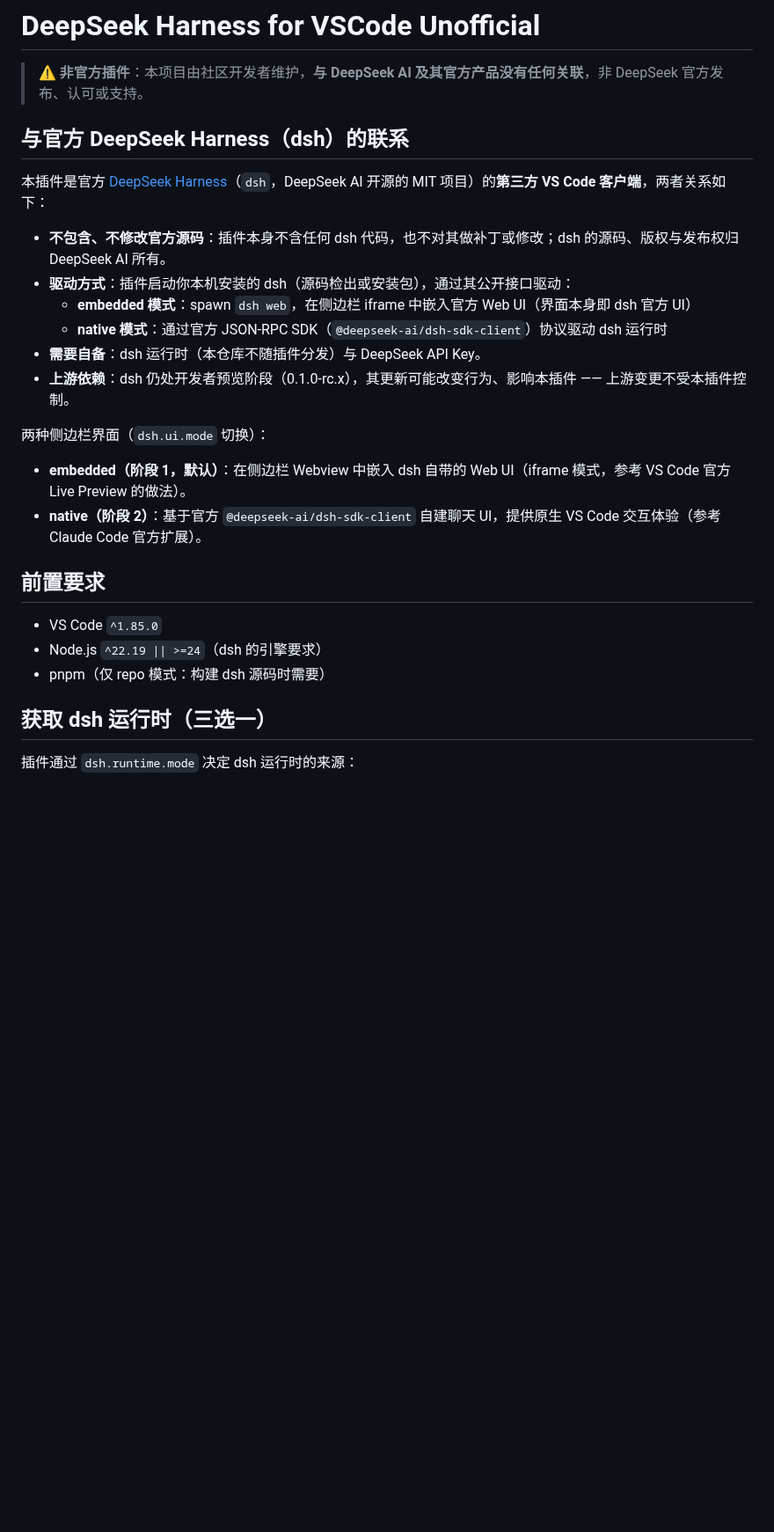
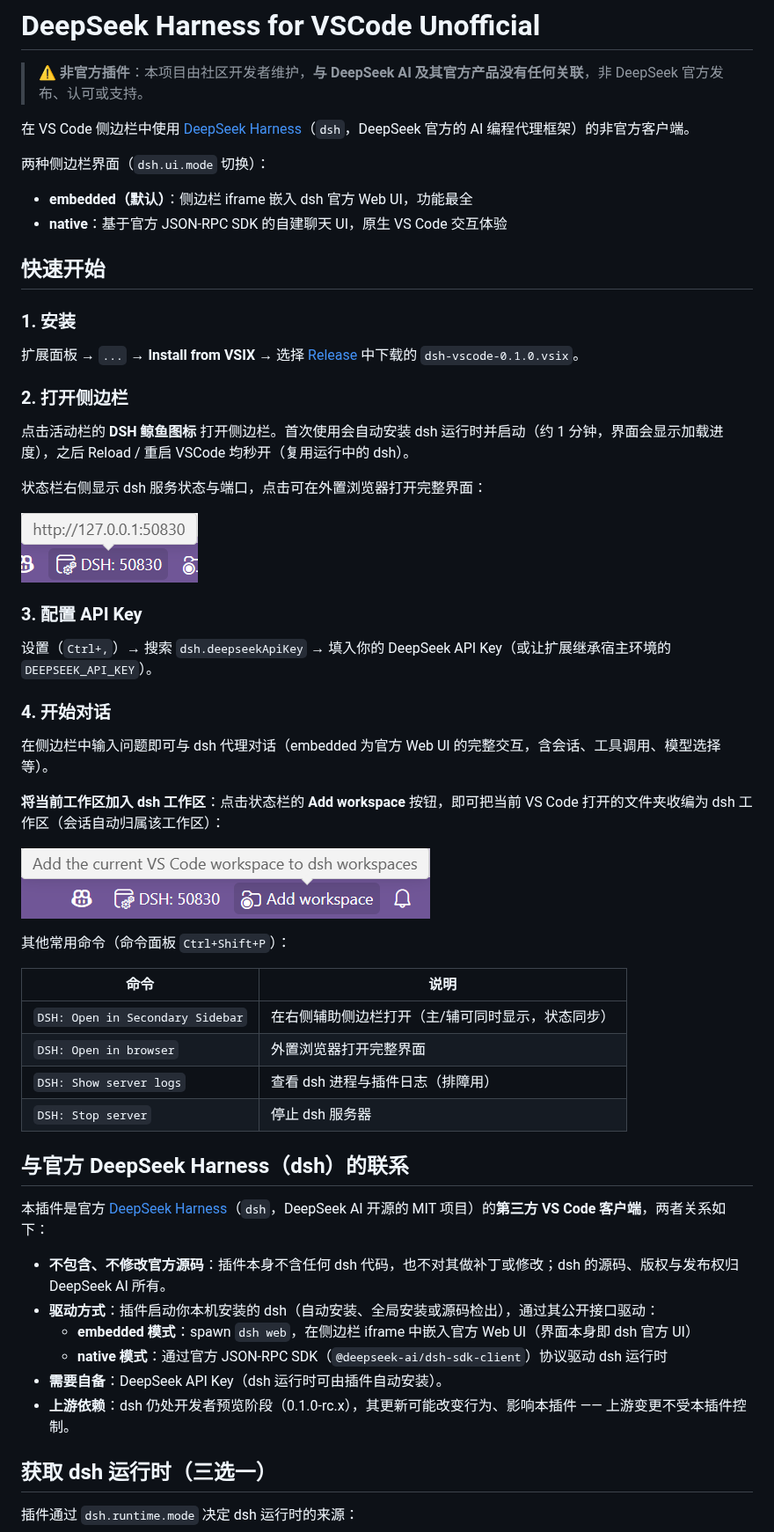
Before and after one commit to Mu-X-Yun/deepseek-harness-for-vscode-unofficial, a Markdown page: README.md, the part around one of its changes. Shown at 88% size. GitHub-like rendering; pictures changed too: media/Add_workspace.png (added), media/DSH_port.png (added); blank space fills up the shorter version.

```diff
--- a/README.md
+++ b/README.md
@@ -1,28 +1,59 @@
 # DeepSeek Harness for VSCode Unofficial
 
 > ⚠️ **非官方插件**：本项目由社区开发者维护，**与 DeepSeek AI 及其官方产品没有任何关联**，非 DeepSeek 官方发布、认可或支持。
+
+在 VS Code 侧边栏中使用 [DeepSeek Harness](https://github.com/deepseek-ai/deepseek-harness)（`dsh`，DeepSeek 官方的 AI 编程代理框架）的非官方客户端。
+
+两种侧边栏界面（`dsh.ui.mode` 切换）：
+
+- **embedded（默认）**：侧边栏 iframe 嵌入 dsh 官方 Web UI，功能最全
+- **native**：基于官方 JSON-RPC SDK 的自建聊天 UI，原生 VS Code 交互体验
+
+## 快速开始
+
+### 1. 安装
+
+扩展面板 → `...` → **Install from VSIX** → 选择 [Release](https://github.com/Mu-X-Yun/deepseek-harness-for-vscode-unofficial/releases) 中下载的 `dsh-vscode-0.1.0.vsix`。
+
+### 2. 打开侧边栏
+
+点击活动栏的 **DSH 鲸鱼图标** 打开侧边栏。首次使用会自动安装 dsh 运行时并启动（约 1 分钟，界面会显示加载进度），之后 Reload / 重启 VSCode 均秒开（复用运行中的 dsh）。
+
+状态栏右侧显示 dsh 服务状态与端口，点击可在外置浏览器打开完整界面：
+
+![DSH 状态栏端口](media/DSH_port.png)
+
+### 3. 配置 API Key
+
+设置（`Ctrl+,`）→ 搜索 `dsh.deepseekApiKey` → 填入你的 DeepSeek API Key（或让扩展继承宿主环境的 `DEEPSEEK_API_KEY`）。
+
+### 4. 开始对话
+
+在侧边栏中输入问题即可与 dsh 代理对话（embedded 为官方 Web UI 的完整交互，含会话、工具调用、模型选择等）。
+
+**将当前工作区加入 dsh 工作区**：点击状态栏的 **Add workspace** 按钮，即可把当前 VS Code 打开的文件夹收编为 dsh 工作区（会话自动归属该工作区）：
+
+![Add workspace 按钮](media/Add_workspace.png)
+
+其他常用命令（命令面板 `Ctrl+Shift+P`）：
+
+| 命令 | 说明 |
+|---|---|
+| `DSH: Open in Secondary Sidebar` | 在右侧辅助侧边栏打开（主/辅可同时显示，状态同步） |
+| `DSH: Open in browser` | 外置浏览器打开完整界面 |
+| `DSH: Show server logs` | 查看 dsh 进程与插件日志（排障用） |
+| `DSH: Stop server` | 停止 dsh 服务器 |
 
 ## 与官方 DeepSeek Harness（dsh）的联系
 
 本插件是官方 [DeepSeek Harness](https://github.com/deepseek-ai/deepseek-harness)（`dsh`，DeepSeek AI 开源的 MIT 项目）的**第三方 VS Code 客户端**，两者关系如下：
 
 - **不包含、不修改官方源码**：插件本身不含任何 dsh 代码，也不对其做补丁或修改；dsh 的源码、版权与发布权归 DeepSeek AI 所有。
-- **驱动方式**：插件启动你本机安装的 dsh（源码检出或安装包），通过其公开接口驱动：
+- **驱动方式**：插件启动你本机安装的 dsh（自动安装、全局安装或源码检出），通过其公开接口驱动：
   - **embedded 模式**：spawn `dsh web`，在侧边栏 iframe 中嵌入官方 Web UI（界面本身即 dsh 官方 UI）
   - **native 模式**：通过官方 JSON-RPC SDK（`@deepseek-ai/dsh-sdk-client`）协议驱动 dsh 运行时
-- **需要自备**：dsh 运行时（本仓库不随插件分发）与 DeepSeek API Key。
+- **需要自备**：DeepSeek API Key（dsh 运行时可由插件自动安装）。
 - **上游依赖**：dsh 仍处开发者预览阶段（0.1.0-rc.x），其更新可能改变行为、影响本插件 —— 上游变更不受本插件控制。
-
-两种侧边栏界面（`dsh.ui.mode` 切换）：
-
-- **embedded（阶段 1，默认）**：在侧边栏 Webview 中嵌入 dsh 自带的 Web UI（iframe 模式，参考 VS Code 官方 Live Preview 的做法）。
-- **native（阶段 2）**：基于官方 `@deepseek-ai/dsh-sdk-client` 自建聊天 UI，提供原生 VS Code 交互体验（参考 Claude Code 官方扩展）。
-
-## 前置要求
-
-- VS Code `^1.85.0`
-- Node.js `^22.19 || >=24`（dsh 的引擎要求）
-- pnpm（仅 repo 模式：构建 dsh 源码时需要）
 
 ## 获取 dsh 运行时（三选一）
 
```
Also changed, not shown: other parts of README.md (+43 -42 lines).
